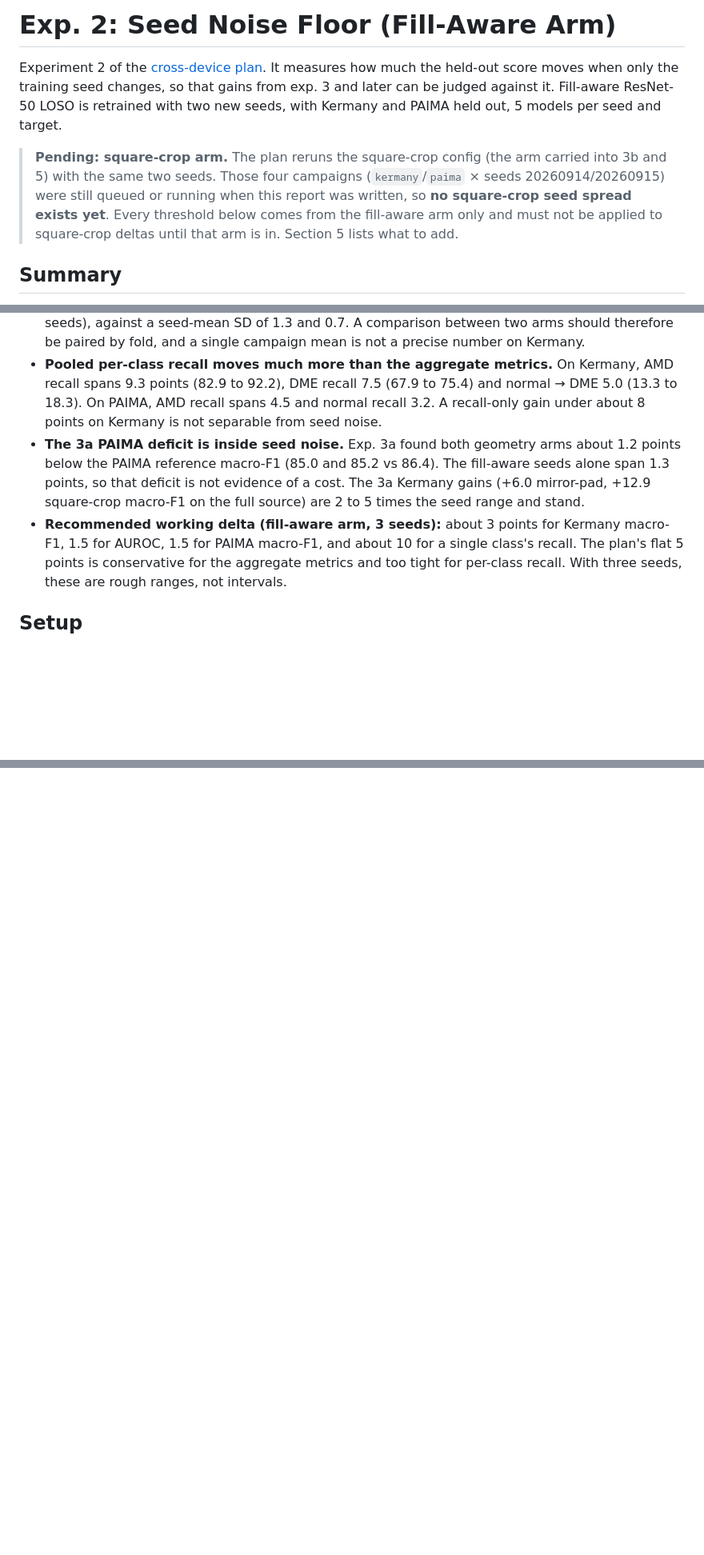
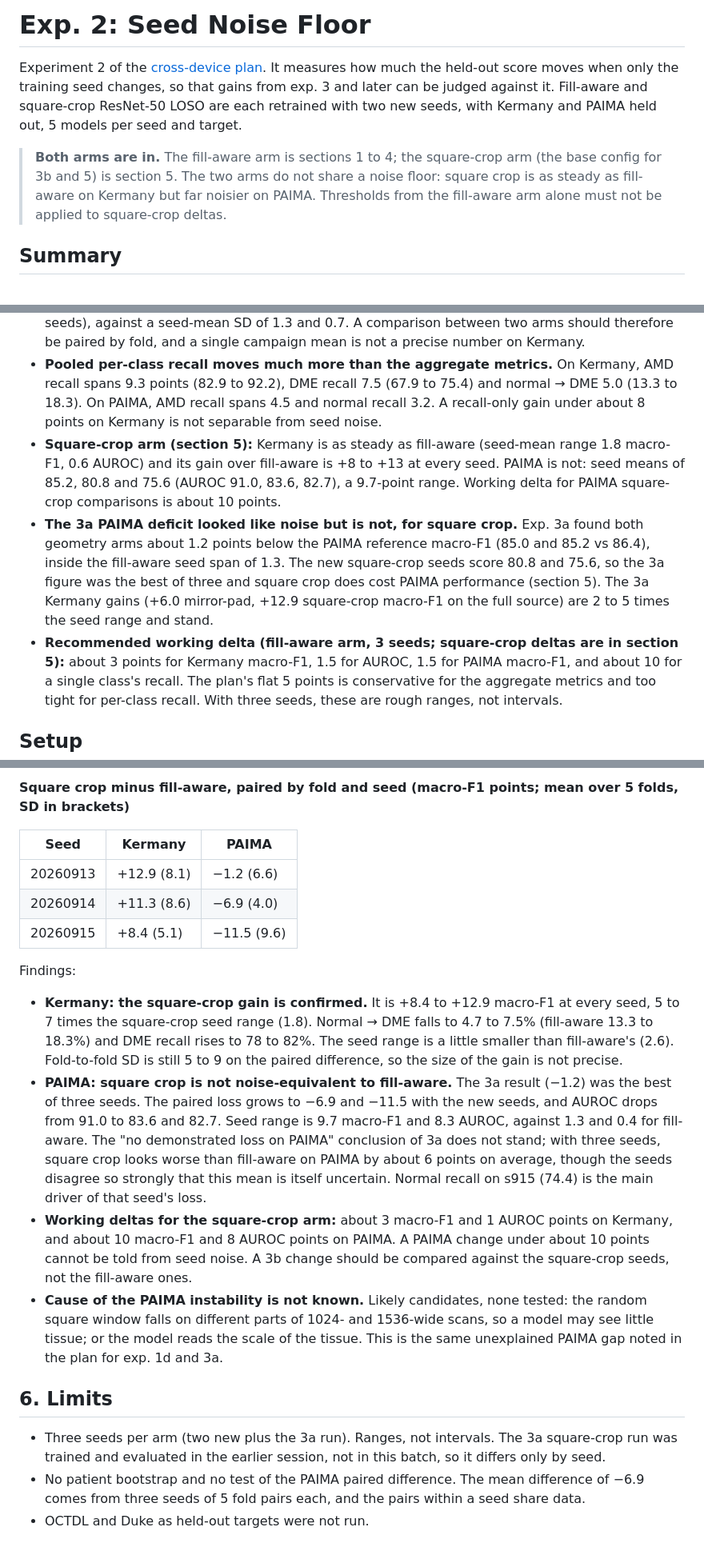
Before and after one commit to lemasc/oct-classify, a Markdown page: docs/reports/20261012-exp2-seed-noise.md, 3 parts joined by grey strips. Shown at 80% size. Rendered like a GitHub page; blank space fills up the shorter version.

```diff
--- a/docs/reports/20261012-exp2-seed-noise.md
+++ b/docs/reports/20261012-exp2-seed-noise.md
@@ -1,13 +1,12 @@
-# Exp. 2: Seed Noise Floor (Fill-Aware Arm)
+# Exp. 2: Seed Noise Floor
 
 Experiment 2 of the [cross-device plan](../cross-device-plan.md). It measures how much the held-out score moves when
-only the training seed changes, so that gains from exp. 3 and later can be judged against it. Fill-aware ResNet-50
-LOSO is retrained with two new seeds, with Kermany and PAIMA held out, 5 models per seed and target.
+only the training seed changes, so that gains from exp. 3 and later can be judged against it. Fill-aware and square-crop ResNet-50
+LOSO are each retrained with two new seeds, with Kermany and PAIMA held out, 5 models per seed and target.
 
-> **Pending: square-crop arm.** The plan reruns the square-crop config (the arm carried into 3b and 5) with the same
-> two seeds. Those four campaigns (`kermany`/`paima` × seeds 20260914/20260915) were still queued or running when
-> this report was written, so **no square-crop seed spread exists yet**. Every threshold below comes from the
-> fill-aware arm only and must not be applied to square-crop deltas until that arm is in. Section 5 lists what to add.
+> **Both arms are in.** The fill-aware arm is sections 1 to 4; the square-crop arm (the base config for 3b and 5)
+> is section 5. The two arms do not share a noise floor: square crop is as steady as fill-aware on Kermany but far
+> noisier on PAIMA. Thresholds from the fill-aware arm alone must not be applied to square-crop deltas.
 
 ## Summary
 
@@ -21,11 +20,15 @@ LOSO is retrained with two new seeds, with Kermany and PAIMA held out, 5 models
 - **Pooled per-class recall moves much more than the aggregate metrics.** On Kermany, AMD recall spans 9.3 points
   (82.9 to 92.2), DME recall 7.5 (67.9 to 75.4) and normal → DME 5.0 (13.3 to 18.3). On PAIMA, AMD recall spans 4.5
   and normal recall 3.2. A recall-only gain under about 8 points on Kermany is not separable from seed noise.
-- **The 3a PAIMA deficit is inside seed noise.** Exp. 3a found both geometry arms about 1.2 points below the PAIMA
-  reference macro-F1 (85.0 and 85.2 vs 86.4). The fill-aware seeds alone span 1.3 points, so that deficit is not
-  evidence of a cost. The 3a Kermany gains (+6.0 mirror-pad, +12.9 square-crop macro-F1 on the full source) are
+- **Square-crop arm (section 5):** Kermany is as steady as fill-aware (seed-mean range 1.8 macro-F1, 0.6 AUROC) and
+  its gain over fill-aware is +8 to +13 at every seed. PAIMA is not: seed means of 85.2, 80.8 and 75.6 (AUROC 91.0, 83.6,
+  82.7), a 9.7-point range. Working delta for PAIMA square-crop comparisons is about 10 points.
+- **The 3a PAIMA deficit looked like noise but is not, for square crop.** Exp. 3a found both geometry arms about
+  1.2 points below the PAIMA reference macro-F1 (85.0 and 85.2 vs 86.4), inside the fill-aware seed span of 1.3.
+  The new square-crop seeds score 80.8 and 75.6, so the 3a figure was the best of three and square crop does cost
+  PAIMA performance (section 5). The 3a Kermany gains (+6.0 mirror-pad, +12.9 square-crop macro-F1 on the full source) are
   2 to 5 times the seed range and stand.
-- **Recommended working delta (fill-aware arm, 3 seeds):** about 3 points for Kermany macro-F1, 1.5 for AUROC,
+- **Recommended working delta (fill-aware arm, 3 seeds; square-crop deltas are in section 5):** about 3 points for Kermany macro-F1, 1.5 for AUROC,
   1.5 for PAIMA macro-F1, and about 10 for a single class's recall. The plan's flat 5 points is conservative for
   the aggregate metrics and too tight for per-class recall. With three seeds, these are rough ranges, not intervals.
 
@@ -144,0 +180,34 @@ about 5 to 6 hours on the RTX 3060, started after the fill-aware arm finished on
+**Square crop minus fill-aware, paired by fold and seed (macro-F1 points; mean over 5 folds, SD in brackets)**
+
+| Seed | Kermany | PAIMA |
+|---|---|---|
+| 20260913 | +12.9 (8.1) | −1.2 (6.6) |
+| 20260914 | +11.3 (8.6) | −6.9 (4.0) |
+| 20260915 | +8.4 (5.1) | −11.5 (9.6) |
+
+Findings:
+
+- **Kermany: the square-crop gain is confirmed.** It is +8.4 to +12.9 macro-F1 at every seed, 5 to 7 times the
+  square-crop seed range (1.8). Normal → DME falls to 4.7 to 7.5% (fill-aware 13.3 to 18.3%) and DME recall rises to
+  78 to 82%. The seed range is a little smaller than fill-aware's (2.6). Fold-to-fold SD is still 5 to 9 on the
+  paired difference, so the size of the gain is not precise.
+- **PAIMA: square crop is not noise-equivalent to fill-aware.** The 3a result (−1.2) was the best of three seeds.
+  The paired loss grows to −6.9 and −11.5 with the new seeds, and AUROC drops from 91.0 to 83.6 and 82.7. Seed range is
+  9.7 macro-F1 and 8.3 AUROC, against 1.3 and 0.4 for fill-aware. The "no demonstrated loss on PAIMA" conclusion of 3a
+  does not stand; with three seeds, square crop looks worse than fill-aware on PAIMA by about 6 points on average,
+  though the seeds disagree so strongly that this mean is itself uncertain. Normal recall on s915 (74.4) is the
+  main driver of that seed's loss.
+- **Working deltas for the square-crop arm:** about 3 macro-F1 and 1 AUROC points on Kermany, and about 10
+  macro-F1 and 8 AUROC points on PAIMA. A PAIMA change under about 10 points cannot be told from seed noise.
+  A 3b change should be compared against the square-crop seeds, not the fill-aware ones.
+- **Cause of the PAIMA instability is not known.** Likely candidates, none tested: the random square window falls on
+  different parts of 1024- and 1536-wide scans, so a model may see little tissue; or the model reads the scale of the
+  tissue. This is the same unexplained PAIMA gap noted in the plan for exp. 1d and 3a.
+
+## 6. Limits
+
+- Three seeds per arm (two new plus the 3a run). Ranges, not intervals. The 3a square-crop run was trained and
+  evaluated in the earlier session, not in this batch, so it differs only by seed.
+- No patient bootstrap and no test of the PAIMA paired difference. The mean difference of −6.9 comes from three seeds
+  of 5 fold pairs each, and the pairs within a seed share data.
+- OCTDL and Duke as held-out targets were not run.
```
Also changed, not shown: other parts of docs/reports/20261012-exp2-seed-noise.md (+44 -12 lines), docs/cross-device-plan.md (+19 -4 lines).
